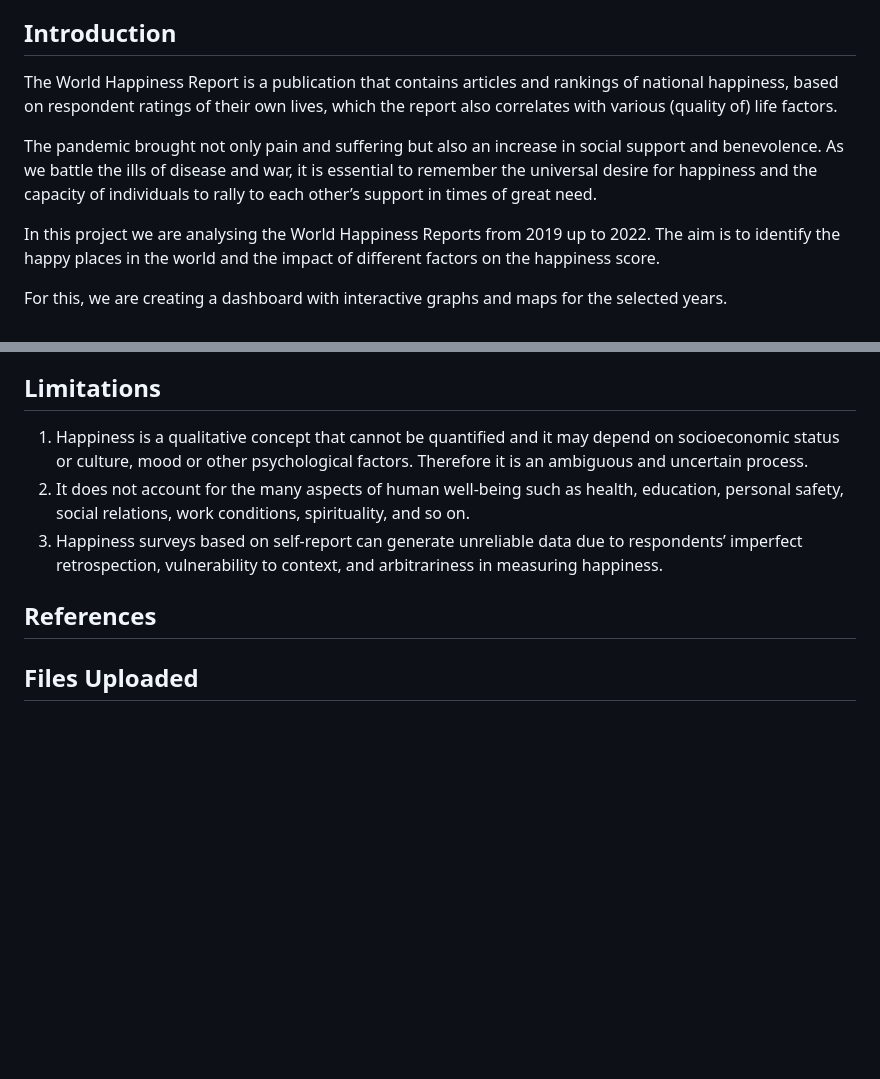
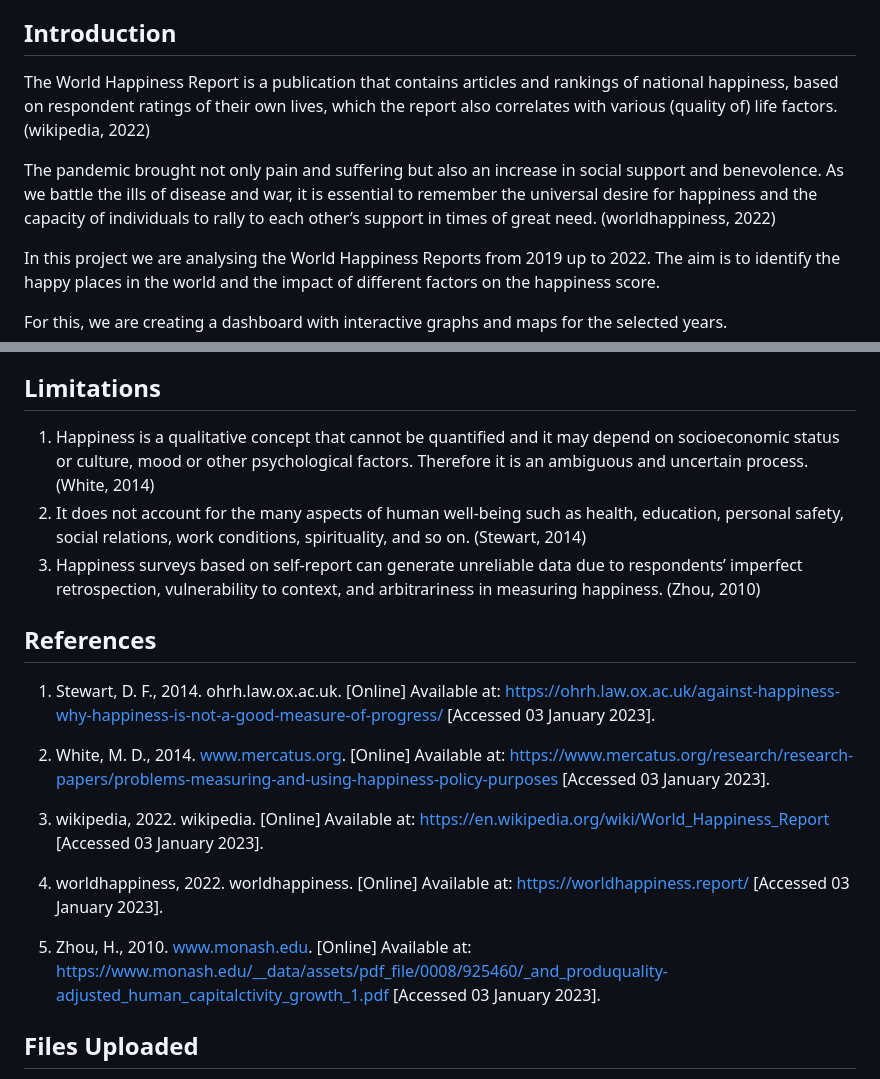
Before and after one commit to SNNandhini/Project-3-World_Happiness, a Markdown page: README.md, 2 parts joined by grey strips. Rendered like a GitHub page; blank space fills up the shorter version.

```diff
--- a/README.md
+++ b/README.md
@@ -18,9 +18,9 @@ Visual Display and a Statistical Analysis!
 -   CSS/ Bootstrap
 
 ## Introduction
-The World Happiness Report is a publication that contains articles and rankings of national happiness, based on respondent ratings of their own lives, which the report also correlates with various (quality of) life factors.
+The World Happiness Report is a publication that contains articles and rankings of national happiness, based on respondent ratings of their own lives, which the report also correlates with various (quality of) life factors. (wikipedia, 2022)
 
-The pandemic brought not only pain and suffering but also an increase in social support and benevolence. As we battle the ills of disease and war, it is essential to remember the universal desire for happiness and the capacity of individuals to rally to each other’s support in times of great need.
+The pandemic brought not only pain and suffering but also an increase in social support and benevolence. As we battle the ills of disease and war, it is essential to remember the universal desire for happiness and the capacity of individuals to rally to each other’s support in times of great need. (worldhappiness, 2022)
 
 In this project we are analysing the World Happiness Reports from 2019 up to 2022. The aim is to identify the happy places in the world and the impact of different factors on the happiness score.
 
@@ -125,12 +125,30 @@ See scatter.js for details.
 6.  Social Support has the highest impact on Happiness score in 2022.
 
 ## Limitations
-1.  Happiness is a qualitative concept that cannot be quantified and it may depend on socioeconomic status or culture, mood or other psychological factors. Therefore it is an ambiguous and uncertain process.
-2.  It does not account for the many aspects of human well-being such as health, education, personal safety, social relations, work conditions, spirituality, and so on.
-3.  Happiness surveys based on self-report can generate unreliable data due to respondents’ imperfect retrospection, vulnerability to context, and arbitrariness in measuring happiness.
+1.  Happiness is a qualitative concept that cannot be quantified and it may depend on socioeconomic status or culture, mood or other psychological factors. Therefore it is an ambiguous and uncertain process. (White, 2014)
+2.  It does not account for the many aspects of human well-being such as health, education, personal safety, social relations, work conditions, spirituality, and so on. (Stewart, 2014)
+3.  Happiness surveys based on self-report can generate unreliable data due to respondents’ imperfect retrospection, vulnerability to context, and arbitrariness in measuring happiness. (Zhou, 2010)
 
 ## References
+1.  Stewart, D. F., 2014. ohrh.law.ox.ac.uk. [Online]
+    Available at: https://ohrh.law.ox.ac.uk/against-happiness-why-happiness-is-not-a-good-measure-of-progress/
+    [Accessed 03 January 2023].
 
+2.  White, M. D., 2014. www.mercatus.org. [Online]
+    Available at: https://www.mercatus.org/research/research-papers/problems-measuring-and-using-happiness-policy-purposes
+    [Accessed 03 January 2023].
+
+3.  wikipedia, 2022. wikipedia. [Online]
+    Available at: https://en.wikipedia.org/wiki/World_Happiness_Report
+    [Accessed 03 January 2023].
+
+4.  worldhappiness, 2022. worldhappiness. [Online]
+    Available at: https://worldhappiness.report/
+    [Accessed 03 January 2023].
+
+5.  Zhou, H., 2010. www.monash.edu. [Online]
+    Available at: https://www.monash.edu/__data/assets/pdf_file/0008/925460/_and_produquality-adjusted_human_capitalctivity_growth_1.pdf
+    [Accessed 03 January 2023].
 
 ## Files Uploaded
 -   Project Scope and Final Presentation in the "Project Documents" folder.
```
